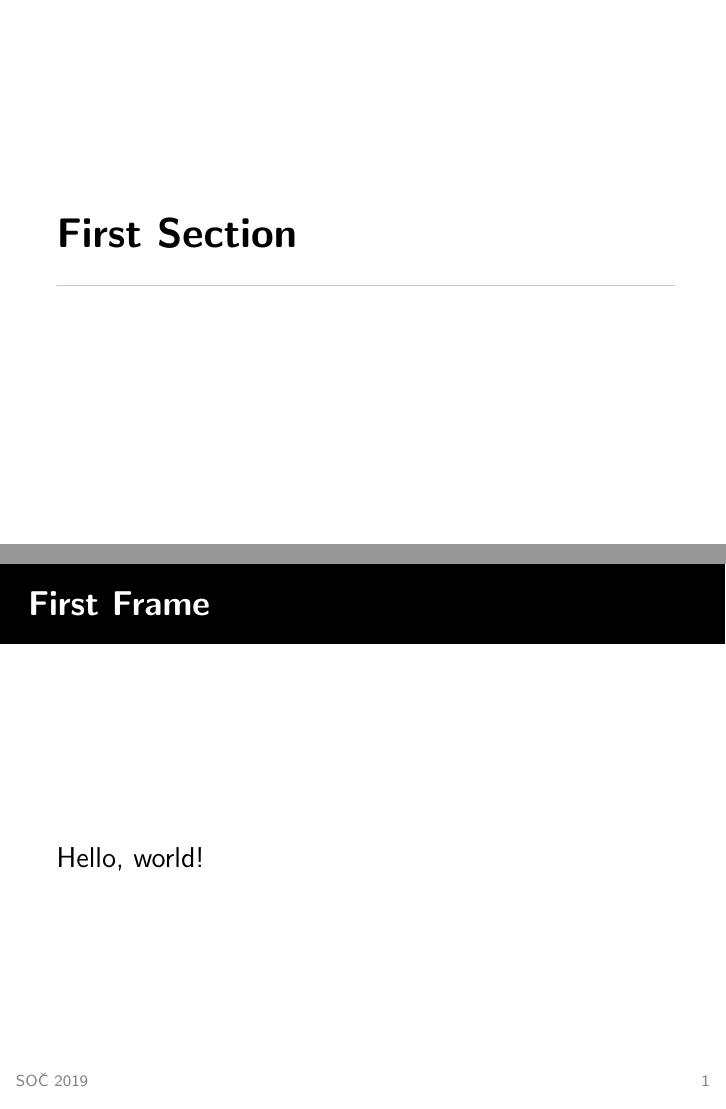
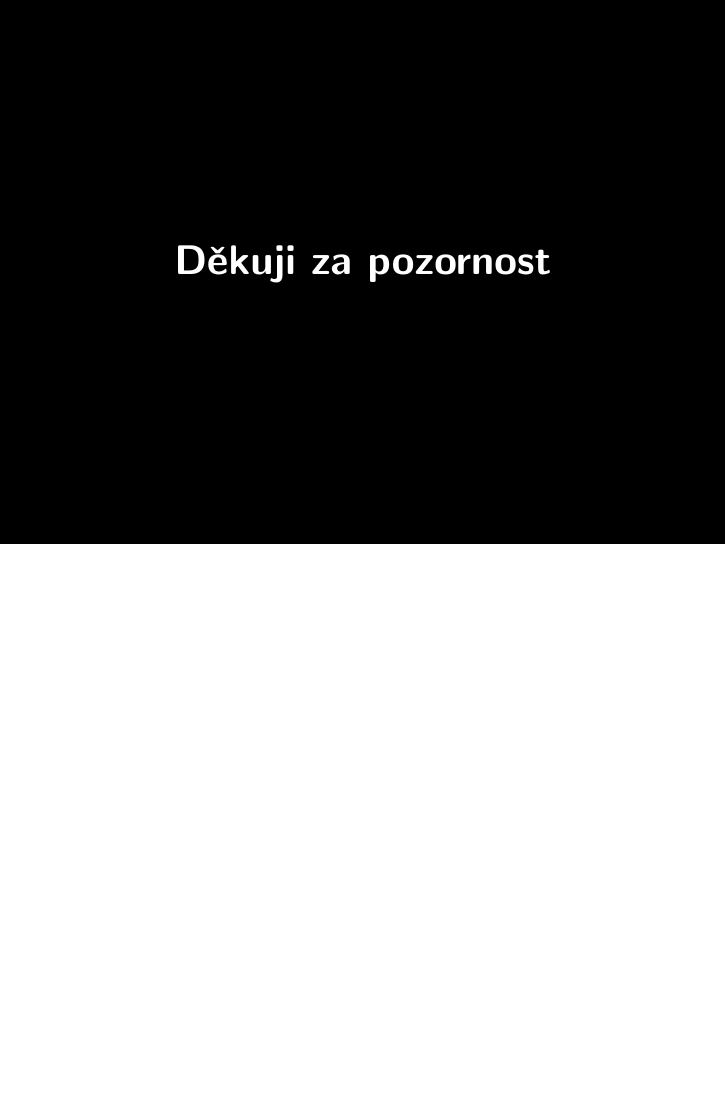
Before and after one commit to xiaoxiae/soc-presentation-2019, LaTeX slides (presentation.tex): pages 2 and 3 of 4 before the commit and page 2 of 2 after it, the two joined at a grey line, the shorter picture padded with empty space. Compiled offline with pdfLaTeX.

Commit message:
remove example slide

```diff
--- a/presentation.tex
+++ b/presentation.tex
@@ -29,12 +29,6 @@
 \begin{document}
   \maketitle
 
-  \section{First Section}
-
-  \begin{frame}{First Frame}
-    Hello, world!
-  \end{frame}
-
   \appendix
 
   {\setbeamertemplate{frame footer}{}
```
